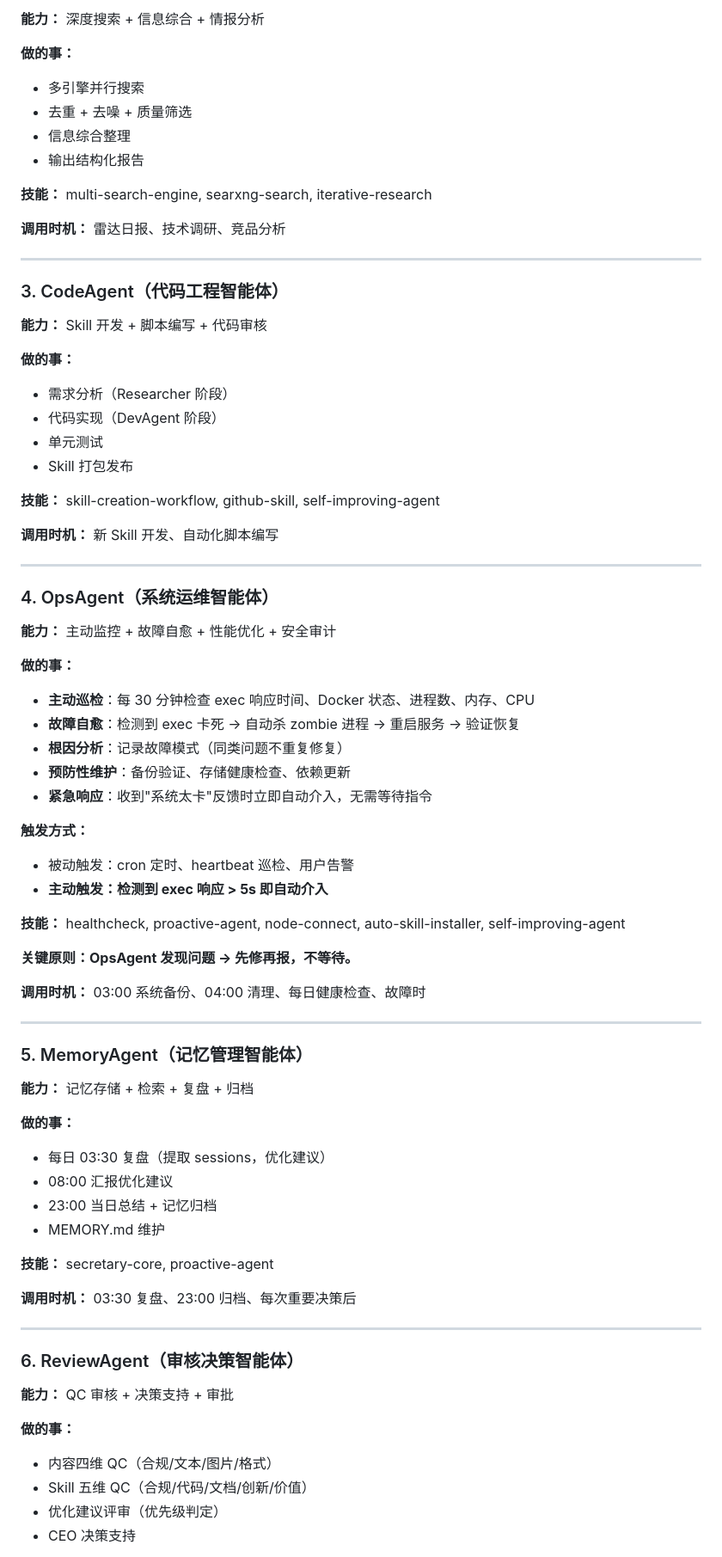
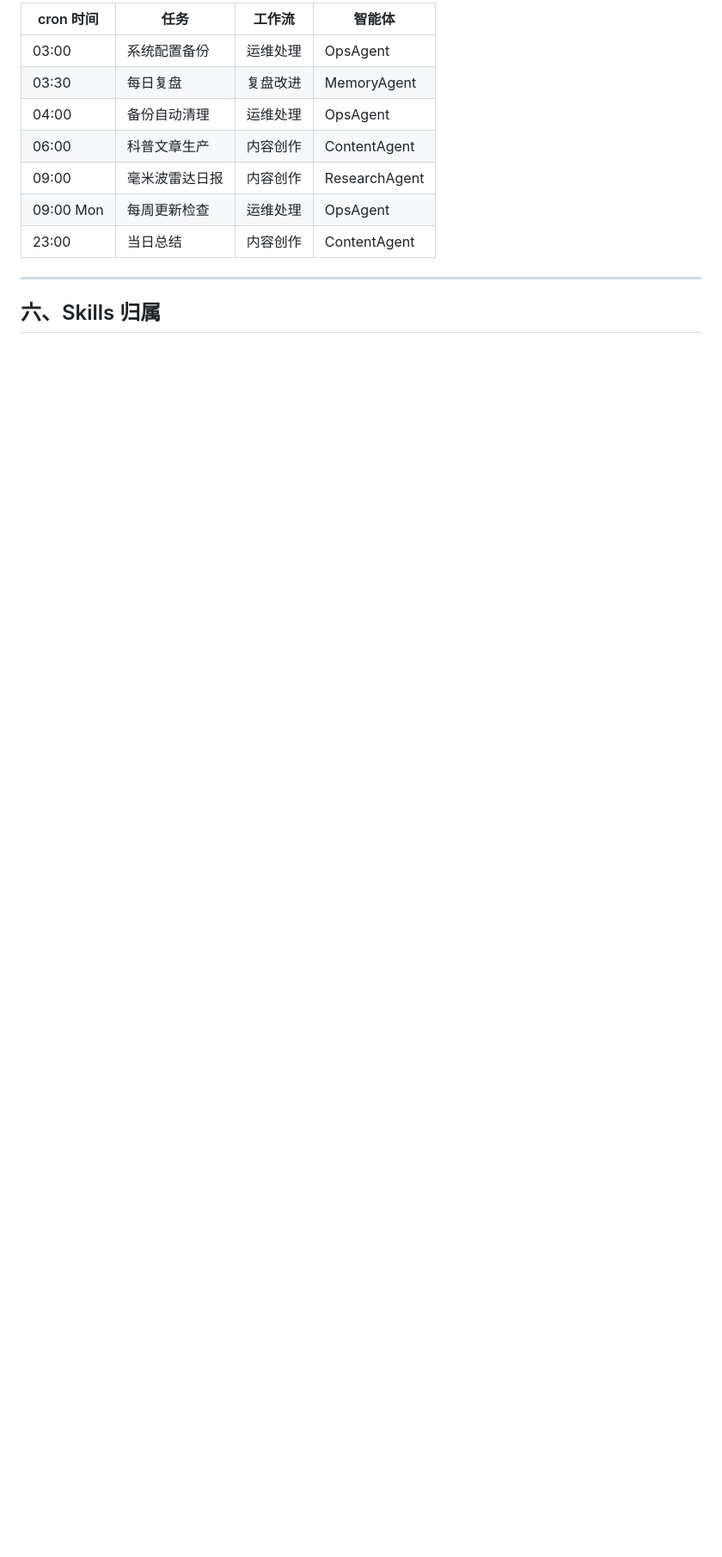
Before and after one commit to pengong101/ai-humanizer-cn, a Markdown page: agents/architecture.md, the part around one of its changes. Shown at 86% size. Rendered like a GitHub page; blank space fills up the shorter version.

```diff
--- a/agents/architecture.md
+++ b/agents/architecture.md
@@ -60,80 +162,15 @@
 
-**能力：** 深度搜索 + 信息综合 + 情报分析
-
-**做的事：**
-- 多引擎并行搜索
-- 去重 + 去噪 + 质量筛选
-- 信息综合整理
-- 输出结构化报告
-
-**技能：** multi-search-engine, searxng-search, iterative-research
-
-**调用时机：** 雷达日报、技术调研、竞品分析
+| cron 时间 | 任务 | 工作流 | 智能体 |
+|-----------|------|--------|--------|
+| 03:00 | 系统配置备份 | 运维处理 | OpsAgent |
+| 03:30 | 每日复盘 | 复盘改进 | MemoryAgent |
+| 04:00 | 备份自动清理 | 运维处理 | OpsAgent |
+| 06:00 | 科普文章生产 | 内容创作 | ContentAgent |
+| 09:00 | 毫米波雷达日报 | 内容创作 | ResearchAgent |
+| 09:00 Mon | 每周更新检查 | 运维处理 | OpsAgent |
+| 23:00 | 当日总结 | 内容创作 | ContentAgent |
 
 ---
 
-### 3. CodeAgent（代码工程智能体）
+## 六、Skills 归属
 
-**能力：** Skill 开发 + 脚本编写 + 代码审核
-
-**做的事：**
-- 需求分析（Researcher 阶段）
-- 代码实现（DevAgent 阶段）
-- 单元测试
-- Skill 打包发布
-
-**技能：** skill-creation-workflow, github-skill, self-improving-agent
-
-**调用时机：** 新 Skill 开发、自动化脚本编写
-
----
-
-### 4. OpsAgent（系统运维智能体）
-
-**能力：** 主动监控 + 故障自愈 + 性能优化 + 安全审计
-
-**做的事：**
-- **主动巡检**：每 30 分钟检查 exec 响应时间、Docker 状态、进程数、内存、CPU
-- **故障自愈**：检测到 exec 卡死 → 自动杀 zombie 进程 → 重启服务 → 验证恢复
-- **根因分析**：记录故障模式（同类问题不重复修复）
-- **预防性维护**：备份验证、存储健康检查、依赖更新
-- **紧急响应**：收到"系统太卡"反馈时立即自动介入，无需等待指令
-
-**触发方式：**
-- 被动触发：cron 定时、heartbeat 巡检、用户告警
-- **主动触发：检测到 exec 响应 > 5s 即自动介入**
-
-**技能：** healthcheck, proactive-agent, node-connect, auto-skill-installer, self-improving-agent
-
-**关键原则：OpsAgent 发现问题 → 先修再报，不等待。**
-
-**调用时机：** 03:00 系统备份、04:00 清理、每日健康检查、故障时
-
----
-
-### 5. MemoryAgent（记忆管理智能体）
-
-**能力：** 记忆存储 + 检索 + 复盘 + 归档
-
-**做的事：**
-- 每日 03:30 复盘（提取 sessions，优化建议）
-- 08:00 汇报优化建议
-- 23:00 当日总结 + 记忆归档
-- MEMORY.md 维护
-
-**技能：** secretary-core, proactive-agent
-
-**调用时机：** 03:30 复盘、23:00 归档、每次重要决策后
-
----
-
-### 6. ReviewAgent（审核决策智能体）
-
-**能力：** QC 审核 + 决策支持 + 审批
-
-**做的事：**
-- 内容四维 QC（合规/文本/图片/格式）
-- Skill 五维 QC（合规/代码/文档/创新/价值）
-- 优化建议评审（优先级判定）
-- CEO 决策支持
-
```
Also changed, not shown: other parts of agents/architecture.md (+150 -195 lines).
